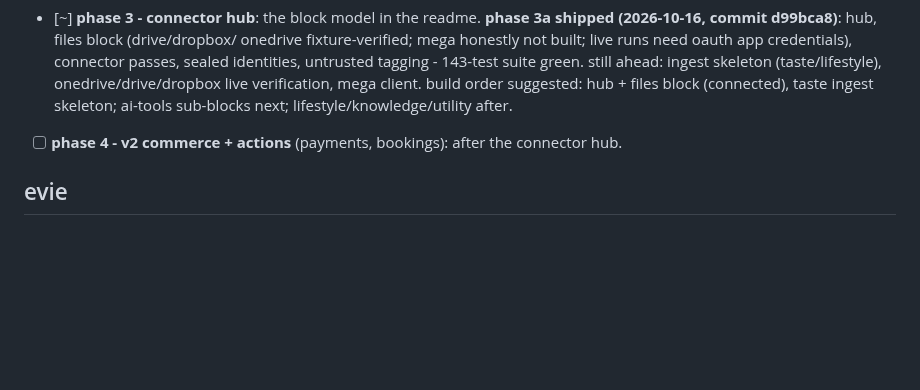
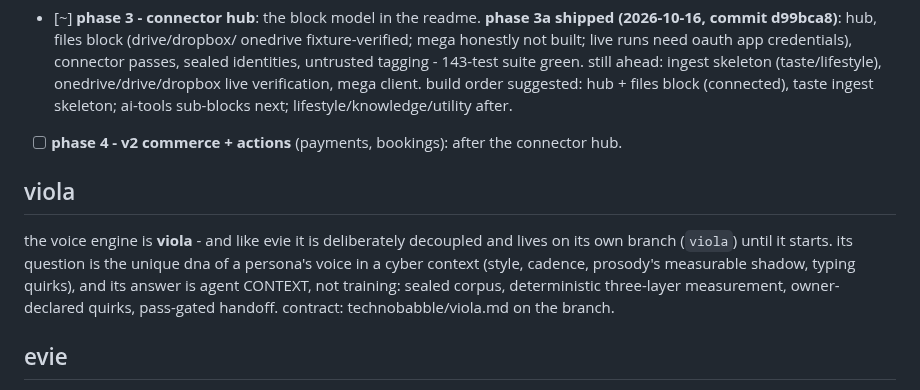
Before and after one commit to tinkrland/moira, a Markdown page: roadmap.md, the part around the change. Drawn GitHub-style; blank space fills up the shorter version.

Commit message:
docs: viola branch noted on main (voice engine, context-not-training, carries the engine until it starts)

```diff
--- a/roadmap.md
+++ b/roadmap.md
@@ -46,6 +46,16 @@ what is planned, what is deliberately deferred.
 - [ ] **phase 4 - v2 commerce + actions** (payments, bookings): after the
   connector hub.
 
+## viola
+
+the voice engine is **viola** - and like evie it is deliberately decoupled
+and lives on its own branch (`viola`) until it starts. its question is the
+unique dna of a persona's voice in a cyber context (style, cadence,
+prosody's measurable shadow, typing quirks), and its answer is agent
+CONTEXT, not training: sealed corpus, deterministic three-layer
+measurement, owner-declared quirks, pass-gated handoff. contract:
+technobabble/viola.md on the branch.
+
 ## evie
 
 the taste engine is **evie** - and it is deliberately decoupled. the policy
```
Also changed, not shown: technobabble/journal.md (+8 -0 lines).
